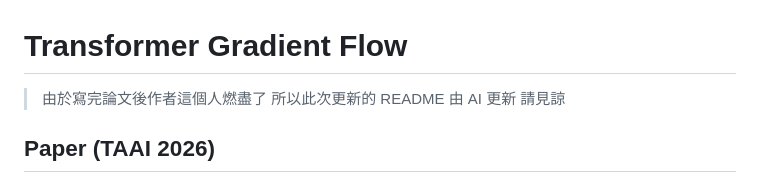
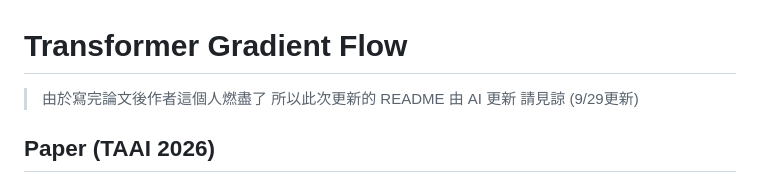
Before and after one commit to qwo877/Transformer-Gradient-Flow, a Markdown page: README.md, the part around the change. GitHub-like rendering.

```diff
--- a/README.md
+++ b/README.md
@@ -1,6 +1,6 @@
 # Transformer Gradient Flow
 
-> 由於寫完論文後作者這個人燃盡了 所以此次更新的 README 由 AI 更新 請見諒
+> 由於寫完論文後作者這個人燃盡了 所以此次更新的 README 由 AI 更新 請見諒 (9/29更新)
 
 ## Paper (TAAI 2026)
 
```
